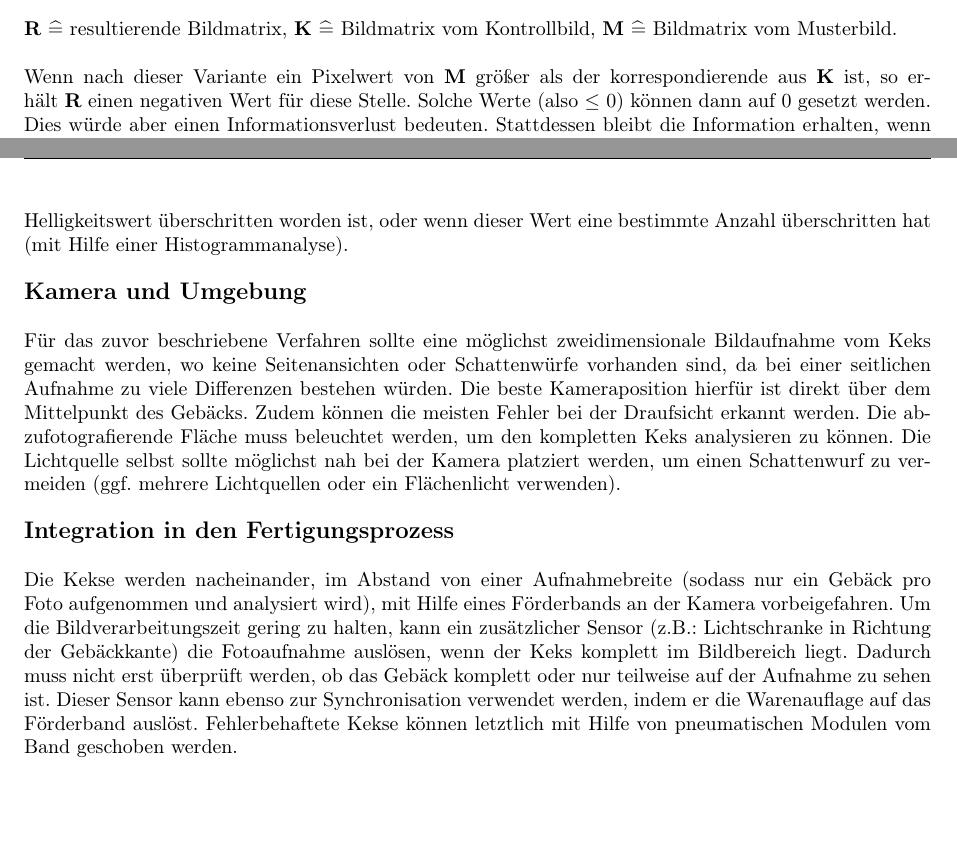
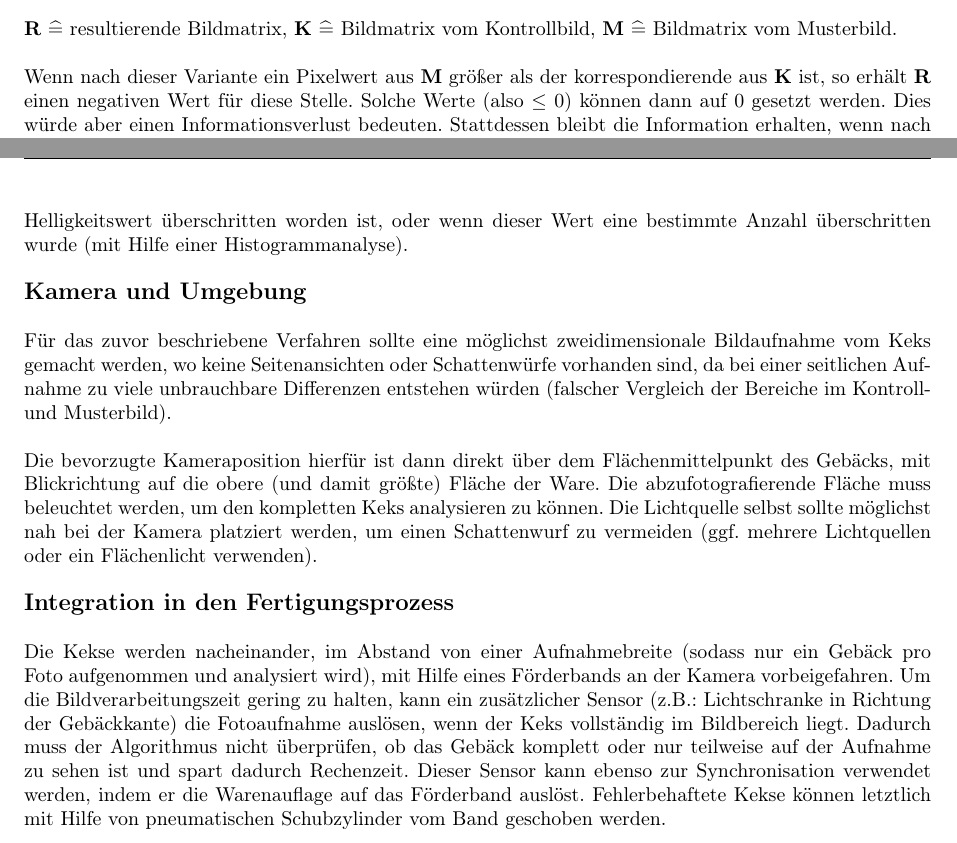
Before and after one commit to noshaba/TrackBall, a LaTeX problem sheet (ebvassignment01/EBV Assignment 1/ezb.tex): two parts of pages 2 and 3 of 4, joined at a grey line, cut so that both start at the same text, the shorter picture padded with empty space. Compiled offline with pdfLaTeX.

Commit message:
Kleine Satzumstellung

```diff
--- a/ebvassignment01/EBV Assignment 1/ezb.tex
+++ b/ebvassignment01/EBV Assignment 1/ezb.tex
@@ -1,6 +1,11 @@
 \documentclass{ezb}
 \usepackage[]{todonotes}
 \usepackage{longtable}
+\usepackage[colorlinks,        	% Links ohne Umrandungen in zu wählender Farbe
+   linkcolor=black,   			% Farbe interner Verweise
+   filecolor=black,   			% Farbe externer Verweise
+   citecolor=black    			% Farbe von Zitaten
+]{hyperref}
 \usepackage{booktabs}
 
 \renewcommand{\thesubsection}{\alph{subsection}}
@@ -37,18 +42,20 @@ Wenn anschließend die Aufnahme bereit zum Vergleich ist, sollen die Pixelwerte
 \end{equation}
 \textbf{R} $\widehat{=}$ resultierende Bildmatrix, \textbf{K} $\widehat{=}$ Bildmatrix vom Kontrollbild, \textbf{M} $\widehat{=}$ Bildmatrix vom Musterbild. \\
 \newline
-Wenn nach dieser Variante ein Pixelwert von \textbf{M} größer als der korrespondierende aus \textbf{K} ist, so erhält \textbf{R} einen negativen Wert für diese Stelle. Solche Werte (also $\leq$ 0) können dann auf 0 gesetzt werden. Dies würde aber einen Informationsverlust bedeuten. Stattdessen bleibt die Information erhalten, wenn nach der Subtraktion noch der Betrag gebildet wird:
+Wenn nach dieser Variante ein Pixelwert aus \textbf{M} größer als der korrespondierende aus \textbf{K} ist, so erhält \textbf{R} einen negativen Wert für diese Stelle. Solche Werte (also $\leq$ 0) können dann auf 0 gesetzt werden. Dies würde aber einen Informationsverlust bedeuten. Stattdessen bleibt die Information erhalten, wenn nach der Subtraktion noch der Betrag gebildet wird:
 \begin{equation}
 \textbf{R} = \vert \textbf{K} - \textbf{M} \vert
 \end{equation}
-Je nach Anforderung kann hier weiter nach Qualitätsstufen unterteilt werden, in z.B.: fehlende Zähne oder Teig, der beim Backen übergelaufen ist. Hierfür müssen dann weitere Klassifizierungsalgorithmen auf \textbf{R} angewendet werden. Üblicherweise soll aber jeder Keks mit irgendeinem Fehler aussortiert werden. Dafür bietet sich ein einfacheres Verfahren an: der Keks soll aussortiert werden, wenn ein bestimmter Helligkeitswert überschritten worden ist, oder wenn dieser Wert eine bestimmte Anzahl überschritten hat (mit Hilfe einer Histogrammanalyse).\\ \newline
+Je nach Anforderung kann hier weiter nach Qualitätsstufen unterteilt werden, in z.B.: fehlende Zähne oder Teig, der beim Backen übergelaufen ist. Hierfür müssen dann weitere Klassifizierungsalgorithmen auf \textbf{R} angewendet werden. Üblicherweise soll aber jeder Keks mit irgendeinem Fehler aussortiert werden. Dafür bietet sich ein einfacheres Verfahren an: der Keks soll aussortiert werden, wenn ein bestimmter Helligkeitswert überschritten worden ist, oder wenn dieser Wert eine bestimmte Anzahl überschritten wurde (mit Hilfe einer Histogrammanalyse).\\ \newline
 \textbf{{\large Kamera und Umgebung}}\\
 \newline
-Für das zuvor beschriebene Verfahren sollte eine möglichst zweidimensionale Bildaufnahme vom Keks gemacht werden, wo keine Seitenansichten oder Schattenwürfe vorhanden sind, da bei einer seitlichen Aufnahme zu viele Differenzen bestehen würden. Die beste Kameraposition hierfür ist direkt über dem Mittelpunkt des Gebäcks. Zudem können die meisten Fehler bei der Draufsicht erkannt werden. Die abzufotografierende Fläche muss beleuchtet werden, um den kompletten Keks analysieren zu können. Die Lichtquelle selbst sollte möglichst nah bei der Kamera platziert werden, um einen Schattenwurf zu vermeiden (ggf. mehrere Lichtquellen oder ein Flächenlicht verwenden). \\
+Für das zuvor beschriebene Verfahren sollte eine möglichst zweidimensionale Bildaufnahme vom Keks gemacht werden, wo keine Seitenansichten oder Schattenwürfe vorhanden sind, da bei einer seitlichen Aufnahme zu viele unbrauchbare Differenzen entstehen würden (falscher Vergleich der Bereiche im Kontroll- und Musterbild).\\
+\newline
+Die bevorzugte Kameraposition hierfür ist dann direkt über dem Flächenmittelpunkt des Gebäcks, mit  Blickrichtung auf die obere (und damit größte) Fläche der Ware. Die abzufotografierende Fläche muss beleuchtet werden, um den kompletten Keks analysieren zu können. Die Lichtquelle selbst sollte möglichst nah bei der Kamera platziert werden, um einen Schattenwurf zu vermeiden (ggf. mehrere Lichtquellen oder ein Flächenlicht verwenden). \\
 \newline
 \textbf{{\large Integration in den Fertigungsprozess}}\\
 \newline
-Die Kekse werden nacheinander, im Abstand von einer Aufnahmebreite (sodass nur ein Gebäck pro Foto aufgenommen und analysiert wird), mit Hilfe eines Förderbands an der Kamera vorbeigefahren. Um die Bildverarbeitungszeit gering zu halten, kann ein zusätzlicher Sensor (z.B.: Lichtschranke in Richtung der Gebäckkante) die Fotoaufnahme auslösen, wenn der Keks komplett im Bildbereich liegt. Dadurch muss nicht erst überprüft werden, ob das Gebäck komplett oder nur teilweise auf der Aufnahme zu sehen ist. Dieser Sensor kann ebenso zur Synchronisation verwendet werden, indem er die Warenauflage auf das Förderband auslöst. Fehlerbehaftete Kekse können letztlich mit Hilfe von pneumatischen Modulen vom Band geschoben werden.
+Die Kekse werden nacheinander, im Abstand von einer Aufnahmebreite (sodass nur ein Gebäck pro Foto aufgenommen und analysiert wird), mit Hilfe eines Förderbands an der Kamera vorbeigefahren. Um die Bildverarbeitungszeit gering zu halten, kann ein zusätzlicher Sensor (z.B.: Lichtschranke in Richtung der Gebäckkante) die Fotoaufnahme auslösen, wenn der Keks vollständig im Bildbereich liegt. Dadurch muss der Algorithmus nicht überprüfen, ob das Gebäck komplett oder nur teilweise auf der Aufnahme zu sehen ist und spart dadurch Rechenzeit. Dieser Sensor kann ebenso zur Synchronisation verwendet werden, indem er die Warenauflage auf das Förderband auslöst. Fehlerbehaftete Kekse können letztlich mit Hilfe von pneumatischen Schubzylinder vom Band geschoben werden.
 \newpage
 \section{Teller sind ein weites Feld (2 Bonuspunkte)}
 
```
